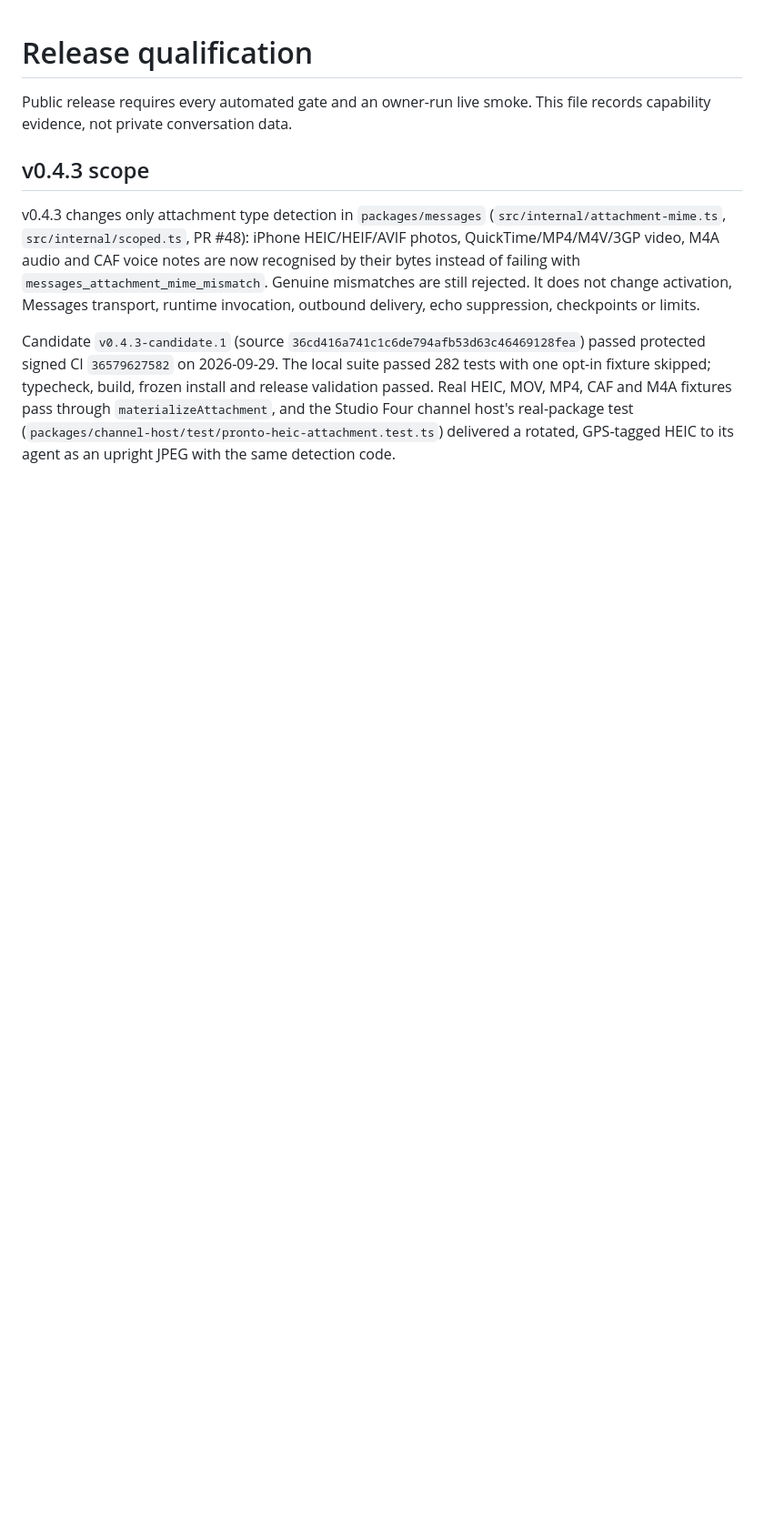
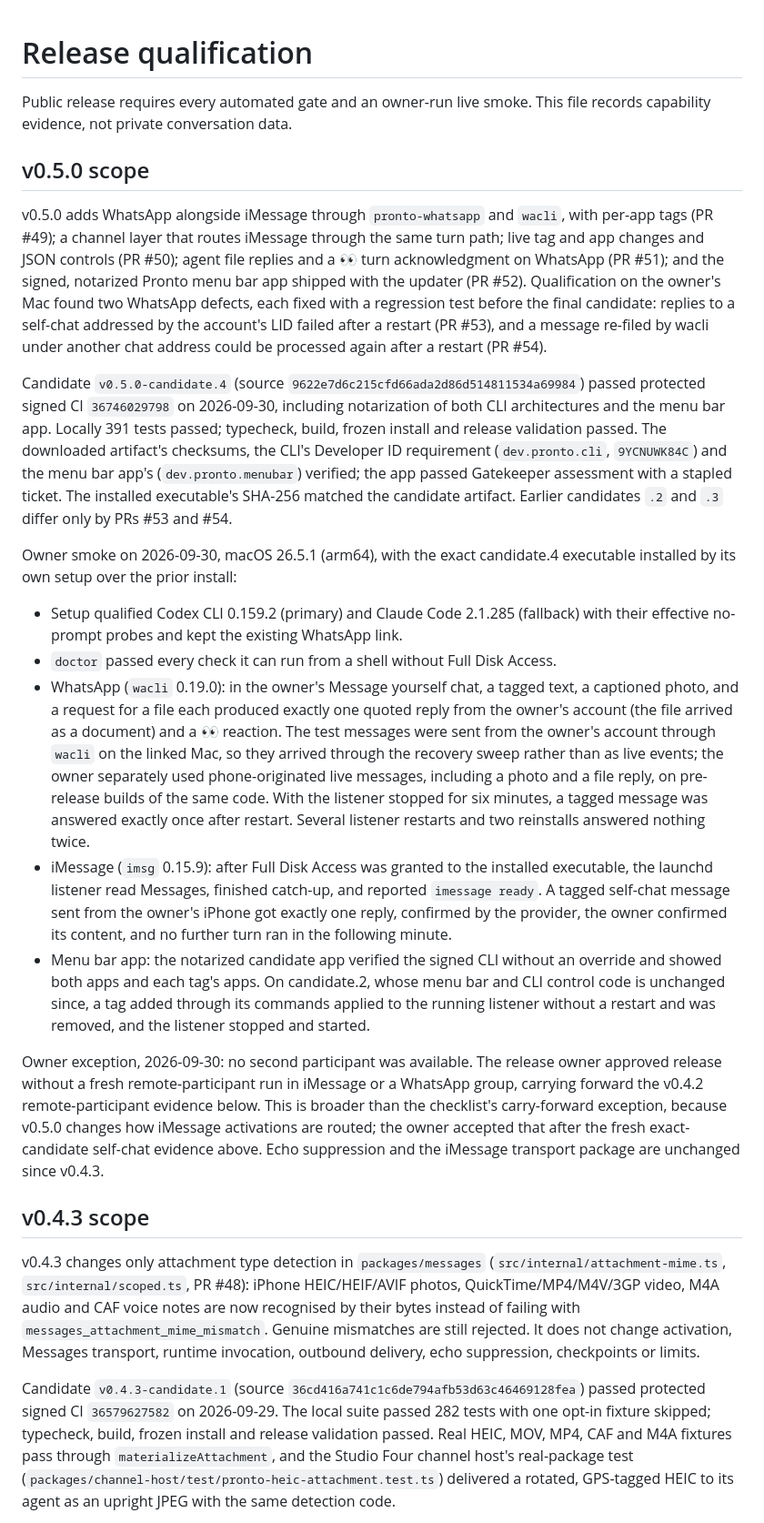
Before and after one commit to eabnelson/pronto, a Markdown page: docs/RELEASE_QUALIFICATION.md, the part around one of its changes. Shown at 91% size. Drawn GitHub-style; blank space fills up the shorter version.

Commit message:
docs: qualify 0.5.0 with owner exception for remote participants
Co-Authored-By: Claude Opus 5.5 (1M context) <noreply@anthropic.com>

```diff
--- a/docs/RELEASE_QUALIFICATION.md
+++ b/docs/RELEASE_QUALIFICATION.md
@@ -2,6 +2,61 @@
 
 Public release requires every automated gate and an owner-run live smoke. This
 file records capability evidence, not private conversation data.
+
+## v0.5.0 scope
+
+v0.5.0 adds WhatsApp alongside iMessage through `pronto-whatsapp` and `wacli`, with
+per-app tags (PR #49); a channel layer that routes iMessage through the same turn
+path; live tag and app changes and JSON controls (PR #50); agent file replies and
+a 👀 turn acknowledgment on WhatsApp (PR #51); and the signed, notarized Pronto menu
+bar app shipped with the updater (PR #52). Qualification on the owner's Mac found
+two WhatsApp defects, each fixed with a regression test before the final candidate:
+replies to a self-chat addressed by the account's LID failed after a restart
+(PR #53), and a message re-filed by wacli under another chat address could be
+processed again after a restart (PR #54).
+
+Candidate `v0.5.0-candidate.4` (source `9622e7d6c215cfd66ada2d86d514811534a69984`)
+passed protected signed CI `36746029798` on 2026-09-30, including notarization of
+both CLI architectures and the menu bar app. Locally 391 tests passed; typecheck,
+build, frozen install and release validation passed. The downloaded artifact's
+checksums, the CLI's Developer ID requirement (`dev.pronto.cli`, `9YCNUWK84C`) and
+the menu bar app's (`dev.pronto.menubar`) verified; the app passed Gatekeeper
+assessment with a stapled ticket. The installed executable's SHA-256 matched the
+candidate artifact. Earlier candidates `.2` and `.3` differ only by PRs #53 and #54.
+
+Owner smoke on 2026-09-30, macOS 26.5.1 (arm64), with the exact candidate.4
+executable installed by its own setup over the prior install:
+
+- Setup qualified Codex CLI 0.159.2 (primary) and Claude Code 2.1.285 (fallback)
+  with their effective no-prompt probes and kept the existing WhatsApp link.
+- `doctor` passed every check it can run from a shell without Full Disk Access.
+- WhatsApp (`wacli` 0.19.0): in the owner's Message yourself chat, a tagged text, a
+  captioned photo, and a request for a file each produced exactly one quoted reply
+  from the owner's account (the file arrived as a document) and a 👀 reaction. The
+  test messages were sent from the owner's account through `wacli` on the linked
+  Mac, so they arrived through the recovery sweep rather than as live events; the
+  owner separately used phone-originated live messages, including a photo and a
+  file reply, on pre-release builds of the same code. With the listener stopped
+  for six minutes, a tagged message was answered exactly once after restart.
+  Several listener restarts and two reinstalls answered nothing twice.
+- iMessage (`imsg` 0.15.9): after Full Disk Access was granted to the installed
+  executable, the launchd listener read Messages, finished catch-up, and reported
+  `imessage ready`. A tagged self-chat message sent from the owner's iPhone got
+  exactly one reply, confirmed by the provider, the owner confirmed its content,
+  and no further turn ran in the following minute.
+- Menu bar app: the notarized candidate app verified the signed CLI without an
+  override and showed both apps and each tag's apps. On candidate.2, whose menu bar
+  and CLI control code is unchanged since, a tag added through its commands applied
+  to the running listener without a restart and was removed, and the listener
+  stopped and started.
+
+Owner exception, 2026-09-30: no second participant was available. The release
+owner approved release without a fresh remote-participant run in iMessage or a
+WhatsApp group, carrying forward the v0.4.2 remote-participant evidence below.
+This is broader than the checklist's carry-forward exception, because v0.5.0
+changes how iMessage activations are routed; the owner accepted that after the
+fresh exact-candidate self-chat evidence above. Echo suppression and the iMessage
+transport package are unchanged since v0.4.3.
 
 ## v0.4.3 scope
 
```
Also changed, not shown: other parts of docs/RELEASE_QUALIFICATION.md (+19 -0 lines), docs/UPDATES.md (+5 -4 lines).
